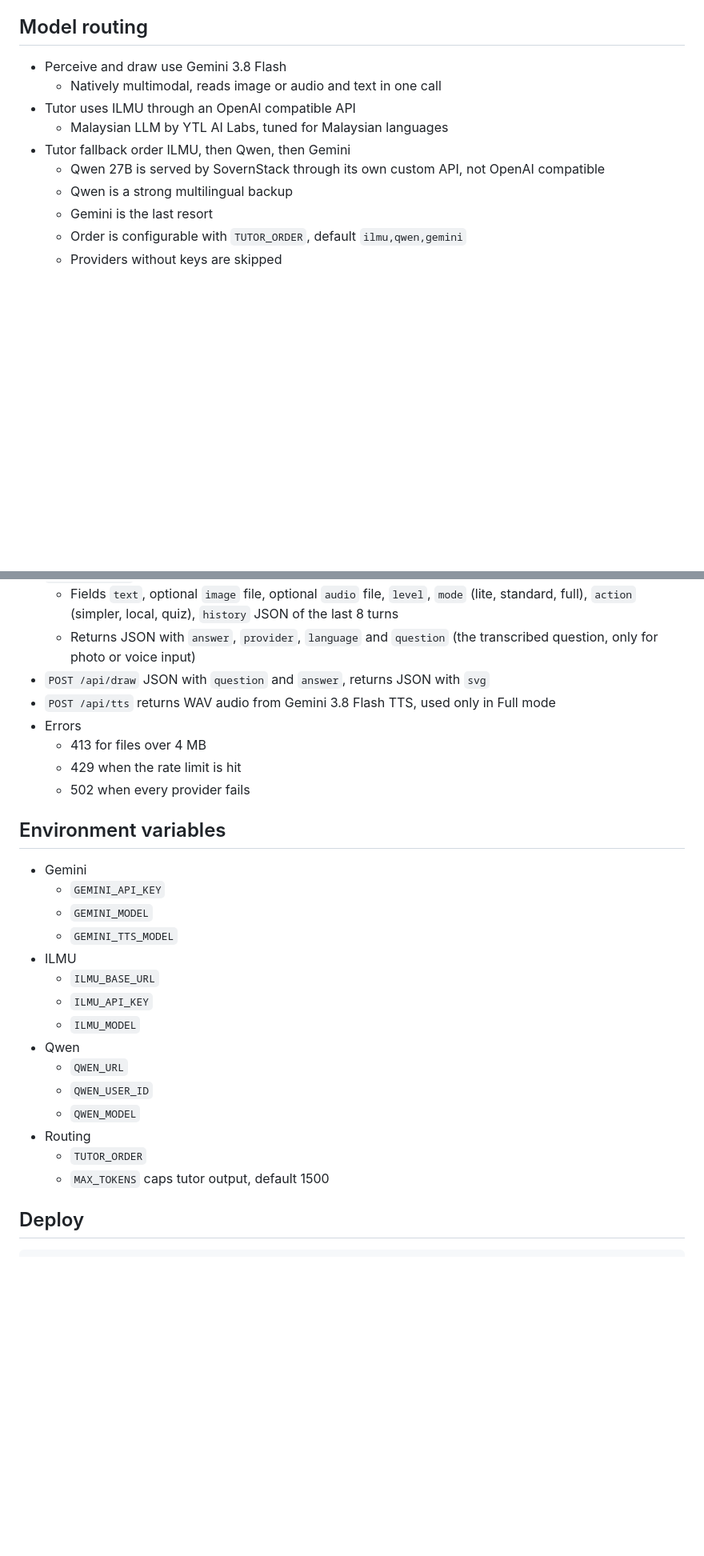
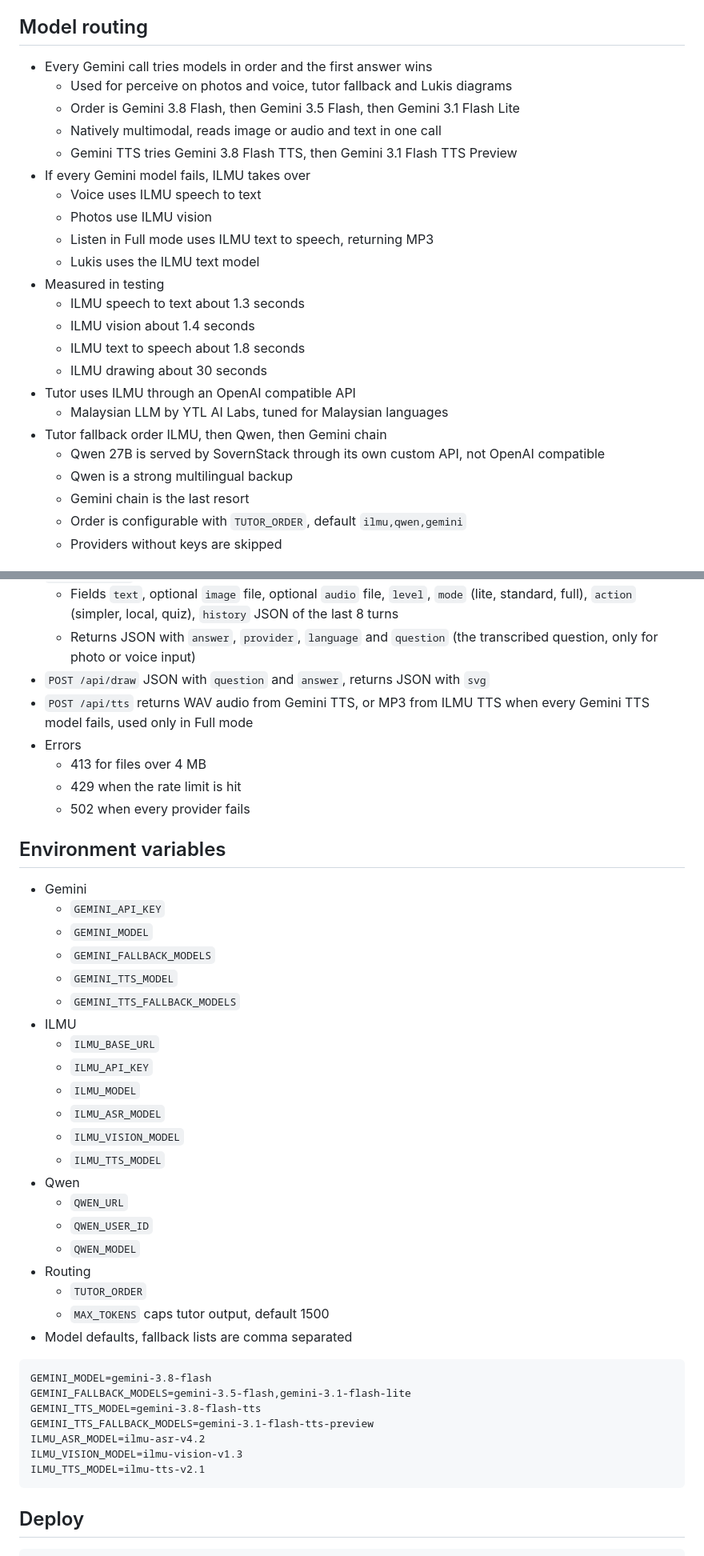
Before and after one commit to Lawrensu/AjarLok, a Markdown page: docs/system_design.md, 2 parts joined by grey strips. Shown at 80% size. GitHub-like rendering; blank space fills up the shorter version.

Commit message:
Document Gemini model chain and ILMU fallbacks
Co-Authored-By: Claude Opus 5.5 <noreply@anthropic.com>

````diff
--- a/docs/system_design.md
+++ b/docs/system_design.md
@@ -180,14 +182,27 @@ This document describes the architecture and behaviour of AjarLok, a low bandwid
 
 ## Model routing
 
-- Perceive and draw use Gemini 3.8 Flash
+- Every Gemini call tries models in order and the first answer wins
+	- Used for perceive on photos and voice, tutor fallback and Lukis diagrams
+	- Order is Gemini 3.8 Flash, then Gemini 3.5 Flash, then Gemini 3.1 Flash Lite
 	- Natively multimodal, reads image or audio and text in one call
+	- Gemini TTS tries Gemini 3.8 Flash TTS, then Gemini 3.1 Flash TTS Preview
+- If every Gemini model fails, ILMU takes over
+	- Voice uses ILMU speech to text
+	- Photos use ILMU vision
+	- Listen in Full mode uses ILMU text to speech, returning MP3
+	- Lukis uses the ILMU text model
+- Measured in testing
+	- ILMU speech to text about 1.3 seconds
+	- ILMU vision about 1.4 seconds
+	- ILMU text to speech about 1.8 seconds
+	- ILMU drawing about 30 seconds
 - Tutor uses ILMU through an OpenAI compatible API
 	- Malaysian LLM by YTL AI Labs, tuned for Malaysian languages
-- Tutor fallback order ILMU, then Qwen, then Gemini
+- Tutor fallback order ILMU, then Qwen, then Gemini chain
 	- Qwen 27B is served by SovernStack through its own custom API, not OpenAI compatible
 	- Qwen is a strong multilingual backup
-	- Gemini is the last resort
+	- Gemini chain is the last resort
 	- Order is configurable with `TUTOR_ORDER`, default `ilmu,qwen,gemini`
 	- Providers without keys are skipped
 
@@ -200,7 +215,7 @@ This document describes the architecture and behaviour of AjarLok, a low bandwid
 	- Fields `text`, optional `image` file, optional `audio` file, `level`, `mode` (lite, standard, full), `action` (simpler, local, quiz), `history` JSON of the last 8 turns
 	- Returns JSON with `answer`, `provider`, `language` and `question` (the transcribed question, only for photo or voice input)
 - `POST /api/draw` JSON with `question` and `answer`, returns JSON with `svg`
-- `POST /api/tts` returns WAV audio from Gemini 3.8 Flash TTS, used only in Full mode
+- `POST /api/tts` returns WAV audio from Gemini TTS, or MP3 from ILMU TTS when every Gemini TTS model fails, used only in Full mode
 - Errors
 	- 413 for files over 4 MB
 	- 429 when the rate limit is hit
@@ -212,11 +227,16 @@ This document describes the architecture and behaviour of AjarLok, a low bandwid
 - Gemini
 	- `GEMINI_API_KEY`
 	- `GEMINI_MODEL`
+	- `GEMINI_FALLBACK_MODELS`
 	- `GEMINI_TTS_MODEL`
+	- `GEMINI_TTS_FALLBACK_MODELS`
 - ILMU
 	- `ILMU_BASE_URL`
 	- `ILMU_API_KEY`
 	- `ILMU_MODEL`
+	- `ILMU_ASR_MODEL`
+	- `ILMU_VISION_MODEL`
+	- `ILMU_TTS_MODEL`
 - Qwen
 	- `QWEN_URL`
 	- `QWEN_USER_ID`
@@ -224,6 +244,17 @@ This document describes the architecture and behaviour of AjarLok, a low bandwid
 - Routing
 	- `TUTOR_ORDER`
 	- `MAX_TOKENS` caps tutor output, default 1500
+- Model defaults, fallback lists are comma separated
+
+```
+GEMINI_MODEL=gemini-3.8-flash
+GEMINI_FALLBACK_MODELS=gemini-3.5-flash,gemini-3.1-flash-lite
+GEMINI_TTS_MODEL=gemini-3.8-flash-tts
+GEMINI_TTS_FALLBACK_MODELS=gemini-3.1-flash-tts-preview
+ILMU_ASR_MODEL=ilmu-asr-v4.2
+ILMU_VISION_MODEL=ilmu-vision-v1.3
+ILMU_TTS_MODEL=ilmu-tts-v2.1
+```
 
 
 ## Deploy
````
Also changed, not shown: other parts of docs/system_design.md (+13 -9 lines).
